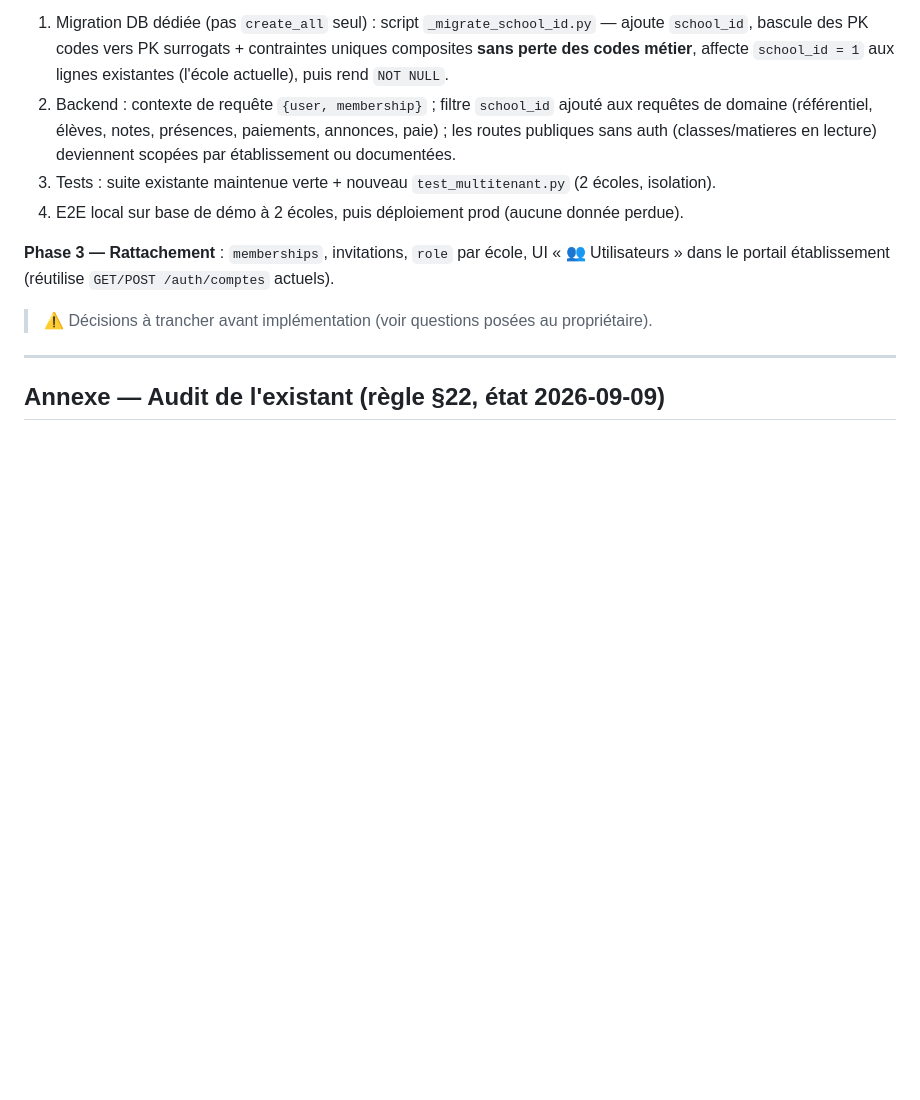
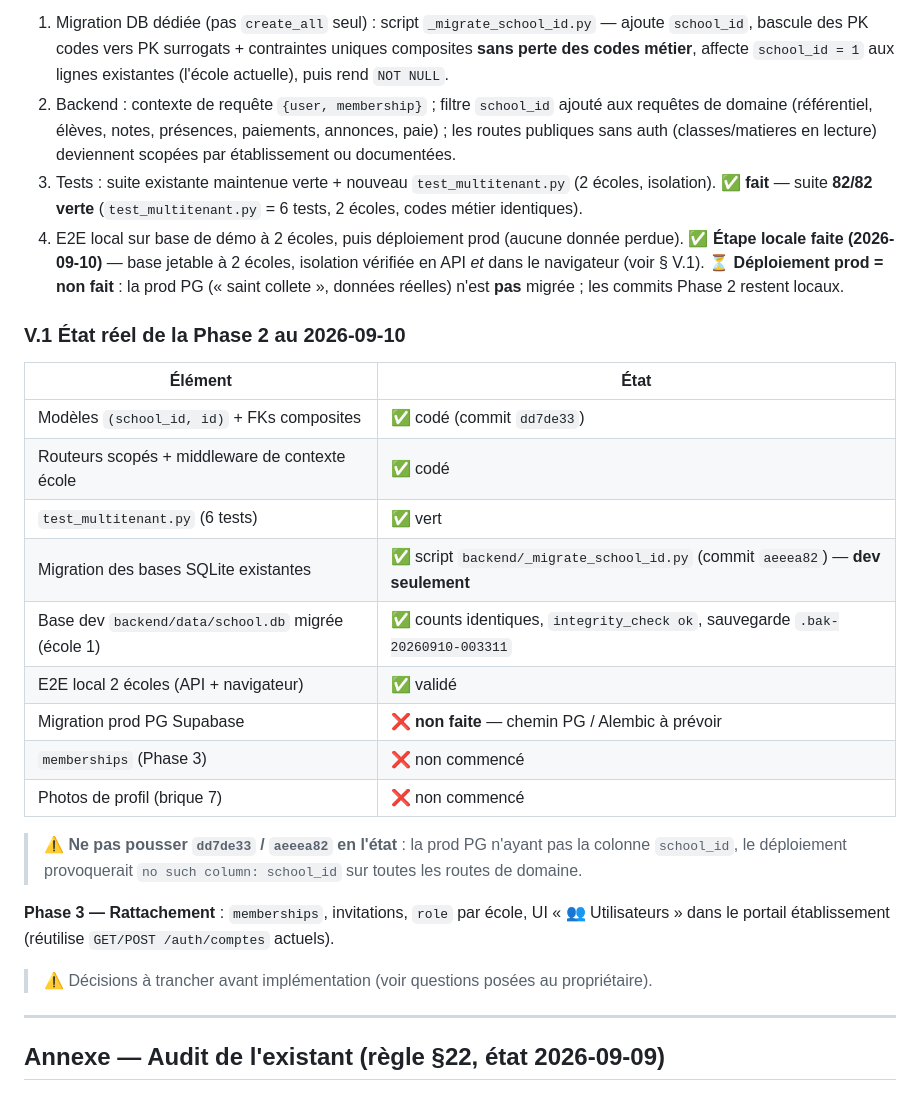
Before and after one commit to nikiemajeanbaptiste352-cloud/schoolapp, a Markdown page: docs/ARCHITECTURE-CIBLE-MULTI-ETABLISSEMENT.md, the part around the change. Rendered like a GitHub page; blank space fills up the shorter version.

Commit message:
docs: etat reel Phase 2 - E2E 2 ecoles valide en local, migration prod PG non faite

```diff
--- a/docs/ARCHITECTURE-CIBLE-MULTI-ETABLISSEMENT.md
+++ b/docs/ARCHITECTURE-CIBLE-MULTI-ETABLISSEMENT.md
@@ -293,7 +293,28 @@ Légende : ✔ voir · ✚ créer/éditer · ✖ aucune · (auto) limité à soi
    domaine (référentiel, élèves, notes, présences, paiements, annonces, paie) ; les routes publiques
    sans auth (classes/matieres en lecture) deviennent scopées par établissement ou documentées.
 3. Tests : suite existante maintenue verte + nouveau `test_multitenant.py` (2 écoles, isolation).
+   ✅ **fait** — suite **82/82 verte** (`test_multitenant.py` = 6 tests, 2 écoles, codes métier identiques).
 4. E2E local sur base de démo à 2 écoles, puis déploiement prod (aucune donnée perdue).
+   ✅ **Étape locale faite (2026-09-10)** — base jetable à 2 écoles, isolation vérifiée en API *et* dans
+   le navigateur (voir § V.1). ⏳ **Déploiement prod = non fait** : la prod PG (« saint collete »,
+   données réelles) n'est **pas** migrée ; les commits Phase 2 restent locaux.
+
+### V.1 État réel de la Phase 2 au 2026-09-10
+
+| Élément | État |
+| --- | --- |
+| Modèles `(school_id, id)` + FKs composites | ✅ codé (commit `dd7de33`) |
+| Routeurs scopés + middleware de contexte école | ✅ codé |
+| `test_multitenant.py` (6 tests) | ✅ vert |
+| Migration des bases SQLite existantes | ✅ script `backend/_migrate_school_id.py` (commit `aeeea82`) — **dev seulement** |
+| Base dev `backend/data/school.db` migrée (école 1) | ✅ counts identiques, `integrity_check ok`, sauvegarde `.bak-20260910-003311` |
+| E2E local 2 écoles (API + navigateur) | ✅ validé |
+| Migration prod PG Supabase | ❌ **non faite** — chemin PG / Alembic à prévoir |
+| `memberships` (Phase 3) | ❌ non commencé |
+| Photos de profil (brique 7) | ❌ non commencé |
+
+> ⚠️ **Ne pas pousser `dd7de33` / `aeeea82` en l'état** : la prod PG n'ayant pas la colonne `school_id`,
+> le déploiement provoquerait `no such column: school_id` sur toutes les routes de domaine.
 
 **Phase 3 — Rattachement** : `memberships`, invitations, `role` par école, UI « 👥 Utilisateurs »
 dans le portail établissement (réutilise `GET/POST /auth/comptes` actuels).
```
